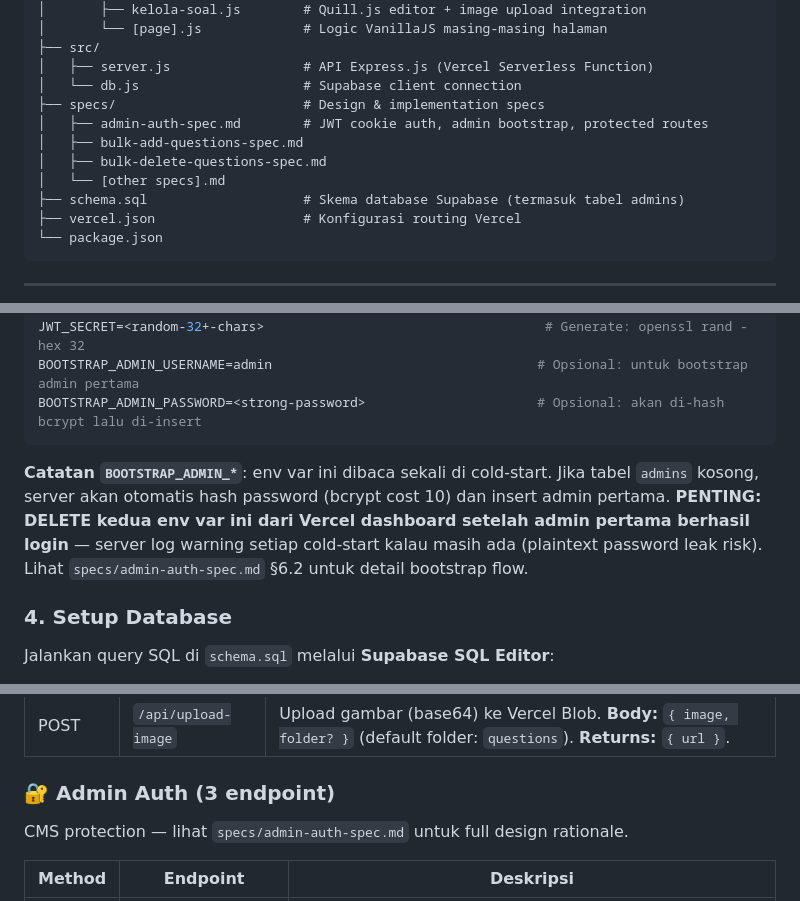
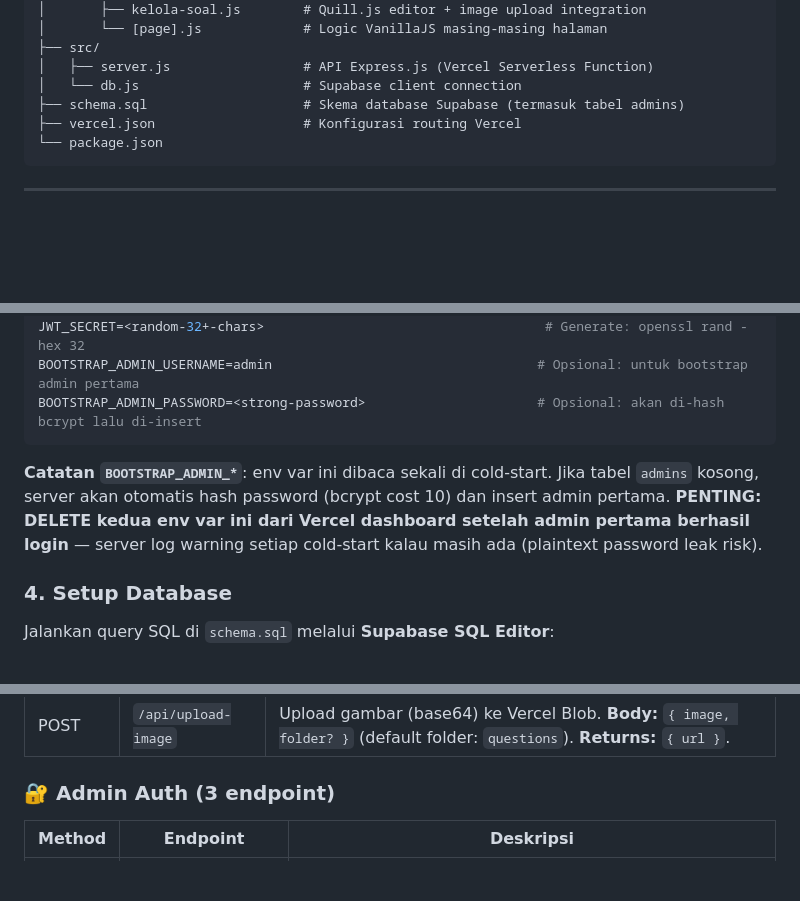
Before and after one commit to anwareset/toskd, a Markdown page: README.md, 3 parts joined by grey strips. Drawn GitHub-style; blank space fills up the shorter version.

Commit message:
Remove spces

````diff
--- a/README.md
+++ b/README.md
@@ -65,11 +65,6 @@ toskd/
 ├── src/
 │   ├── server.js                 # API Express.js (Vercel Serverless Function)
 │   └── db.js                     # Supabase client connection
-├── specs/                        # Design & implementation specs
-│   ├── admin-auth-spec.md        # JWT cookie auth, admin bootstrap, protected routes
-│   ├── bulk-add-questions-spec.md
-│   ├── bulk-delete-questions-spec.md
-│   └── [other specs].md
 ├── schema.sql                    # Skema database Supabase (termasuk tabel admins)
 ├── vercel.json                   # Konfigurasi routing Vercel
 └── package.json
@@ -129,7 +124,7 @@ BOOTSTRAP_ADMIN_USERNAME=admin                                  # Opsional: untu
 BOOTSTRAP_ADMIN_PASSWORD=<strong-password>                      # Opsional: akan di-hash bcrypt lalu di-insert
 ```
 
-**Catatan `BOOTSTRAP_ADMIN_*`**: env var ini dibaca sekali di cold-start. Jika tabel `admins` kosong, server akan otomatis hash password (bcrypt cost 10) dan insert admin pertama. **PENTING: DELETE kedua env var ini dari Vercel dashboard setelah admin pertama berhasil login** — server log warning setiap cold-start kalau masih ada (plaintext password leak risk). Lihat `specs/admin-auth-spec.md` §6.2 untuk detail bootstrap flow.
+**Catatan `BOOTSTRAP_ADMIN_*`**: env var ini dibaca sekali di cold-start. Jika tabel `admins` kosong, server akan otomatis hash password (bcrypt cost 10) dan insert admin pertama. **PENTING: DELETE kedua env var ini dari Vercel dashboard setelah admin pertama berhasil login** — server log warning setiap cold-start kalau masih ada (plaintext password leak risk).
 
 ### 4. Setup Database
 
@@ -210,8 +205,6 @@ Semua endpoint didefinisikan di `src/server.js` (Express.js, di-deploy sebagai V
 
 ### 🔐 Admin Auth (3 endpoint)
 
-CMS protection — lihat `specs/admin-auth-spec.md` untuk full design rationale.
-
 | Method | Endpoint | Deskripsi |
 |--------|----------|-----------|
 | POST | `/api/admin/login` | Login admin. **Body:** `{ username, password }`. **Returns:** `{ ok: true, username }` + Set-Cookie `toskd_admin_sess` (HttpOnly, SameSite=Strict, 24h expiry). Username di-normalize lowercase. Constant-time bcrypt compare untuk mencegah timing attack enumeration. |
````
